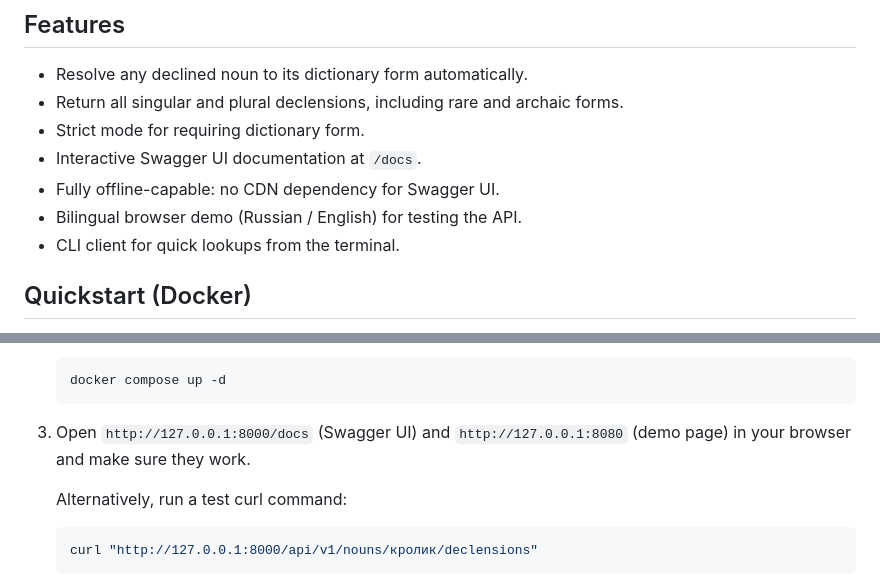
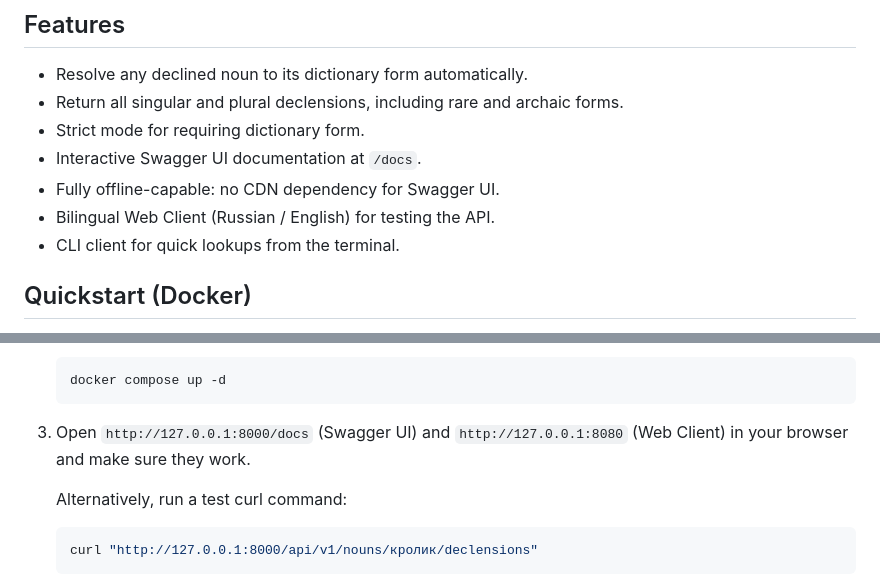
Before and after one commit to bkuz114/ruslovar-api, a Markdown page: README.md, 2 parts joined by grey strips. Rendered like a GitHub page.

````diff
--- a/README.md
+++ b/README.md
@@ -11,7 +11,7 @@ The API queries a local MySQL database containing Russian noun morphology data a
 - Strict mode for requiring dictionary form.
 - Interactive Swagger UI documentation at `/docs`.
 - Fully offline-capable: no CDN dependency for Swagger UI.
-- Bilingual browser demo (Russian / English) for testing the API.
+- Bilingual Web Client (Russian / English) for testing the API.
 - CLI client for quick lookups from the terminal.
 
 ## Quickstart (Docker)
@@ -37,7 +37,7 @@ The project is fully containerized, with all needed images on Dockerhub. Both AR
 	docker compose up -d
 	```
 
-3. Open `http://127.0.0.1:8000/docs` (Swagger UI) and `http://127.0.0.1:8080` (demo page) in your browser and make sure they work.
+3. Open `http://127.0.0.1:8000/docs` (Swagger UI) and `http://127.0.0.1:8080` (Web Client) in your browser and make sure they work.
 
 	Alternatively, run a test curl command:
 
````
Also changed, not shown: other parts of README.md (+49 -7 lines).
